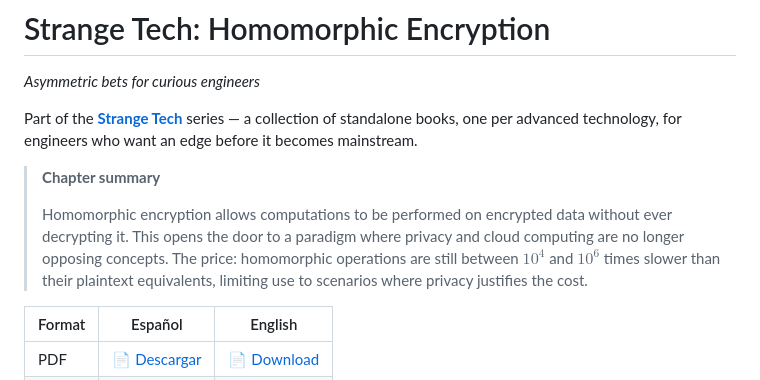
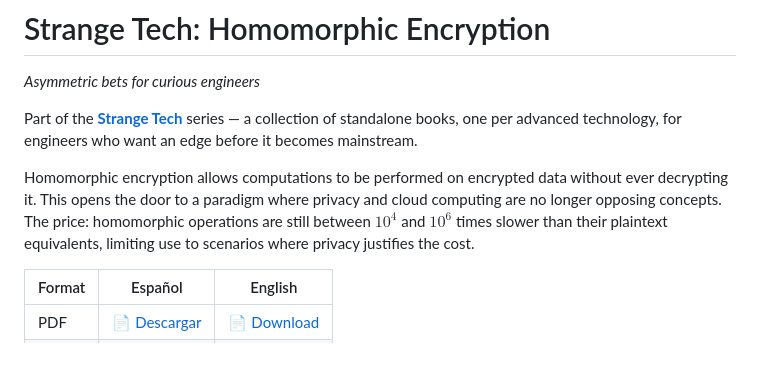
Before and after one commit to marcmagransdeabril/strange-tech-homomorphic-encryption, a Markdown page: README.md, the part around the change. Rendered like a GitHub page; blank space fills up the shorter version.

Commit message:
Simplify chapter summary formatting in README
Removed chapter summary formatting from README.

```diff
--- a/README.md
+++ b/README.md
@@ -4,14 +4,7 @@
 
 Part of the [**Strange Tech**](https://github.com/marcmagransdeabril) series — a collection of standalone books, one per advanced technology, for engineers who want an edge before it becomes mainstream.
 
-> **Chapter summary**
->
-> Homomorphic encryption allows computations to be performed on encrypted
-> data without ever decrypting it. This opens the door to a paradigm where
-> privacy and cloud computing are no longer opposing concepts. The price:
-> homomorphic operations are still between $10^4$ and $10^6$ times slower
-> than their plaintext equivalents, limiting use to scenarios where privacy
-> justifies the cost.
+Homomorphic encryption allows computations to be performed on encrypted data without ever decrypting it. This opens the door to a paradigm where privacy and cloud computing are no longer opposing concepts. The price: homomorphic operations are still between $10^4$ and $10^6$ times slower than their plaintext equivalents, limiting use to scenarios where privacy justifies the cost.
 
 | Format | Español | English |
 |---|---|---|
```
